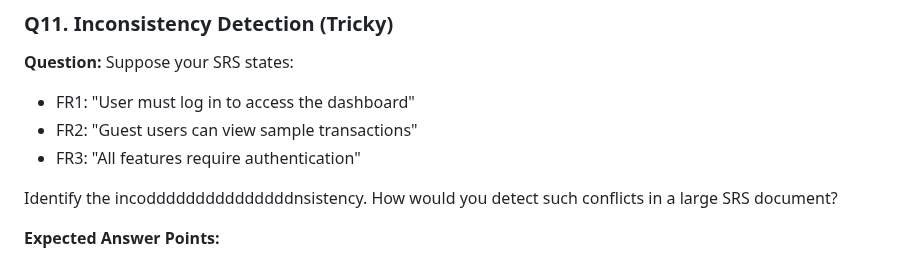
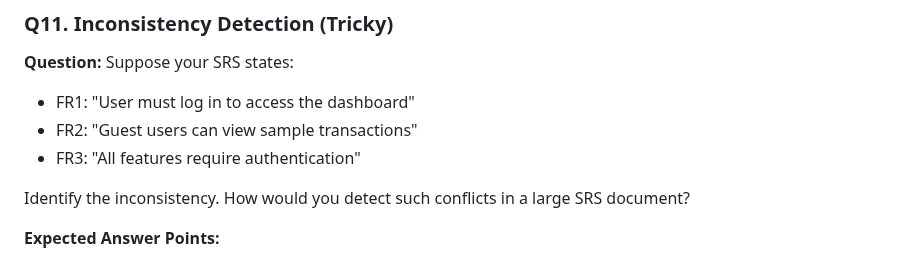
Before and after one commit to Ayaad72/FinTrack, a Markdown page: SRE_Defense_Questions.md, the part around the change. Drawn GitHub-style.

```diff
--- a/SRE_Defense_Questions.md
+++ b/SRE_Defense_Questions.md
@@ -150,7 +150,7 @@ Now convert this into a user story with acceptance criteria. Which format is bet
 - FR2: "Guest users can view sample transactions"
 - FR3: "All features require authentication"
 
-Identify the incodddddddddddddddnsistency. How would you detect such conflicts in a large SRS document?
+Identify the inconsistency. How would you detect such conflicts in a large SRS document?
 
 **Expected Answer Points:**
 - Conflict between FR2 and FR3
```
